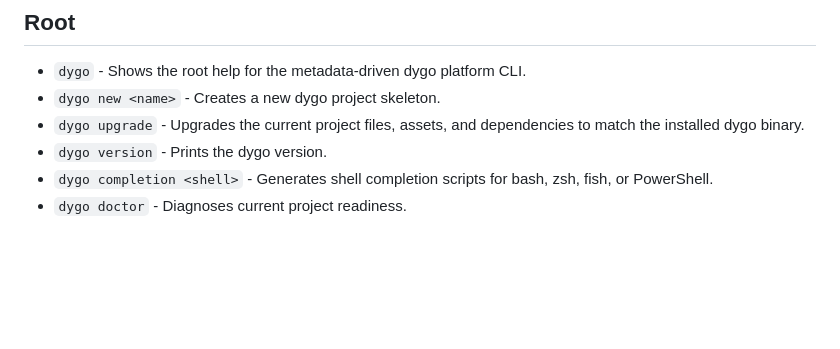
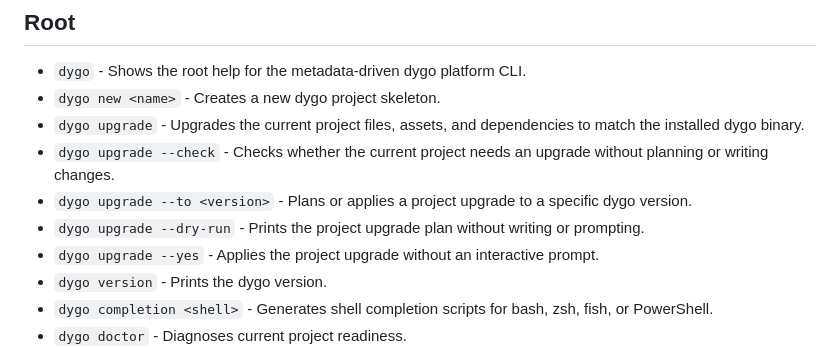
Before and after one commit to hapyco/dygo, a Markdown page: docs/cli.md, the part around the change. Drawn GitHub-style; blank space fills up the shorter version.

Commit message:
Document root commands and deferred CLI surface

```diff
--- a/docs/cli.md
+++ b/docs/cli.md
@@ -7,6 +7,10 @@ This document describes the current and proposed dygo CLI surface for the CLI cl
 - `dygo` - Shows the root help for the metadata-driven dygo platform CLI.
 - `dygo new <name>` - Creates a new dygo project skeleton.
 - `dygo upgrade` - Upgrades the current project files, assets, and dependencies to match the installed dygo binary.
+- `dygo upgrade --check` - Checks whether the current project needs an upgrade without planning or writing changes.
+- `dygo upgrade --to <version>` - Plans or applies a project upgrade to a specific dygo version.
+- `dygo upgrade --dry-run` - Prints the project upgrade plan without writing or prompting.
+- `dygo upgrade --yes` - Applies the project upgrade without an interactive prompt.
 - `dygo version` - Prints the dygo version.
 - `dygo completion <shell>` - Generates shell completion scripts for bash, zsh, fish, or PowerShell.
 - `dygo doctor` - Diagnoses current project readiness.
```
